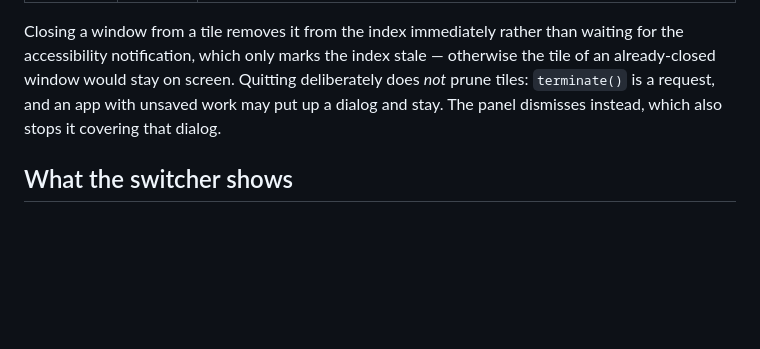
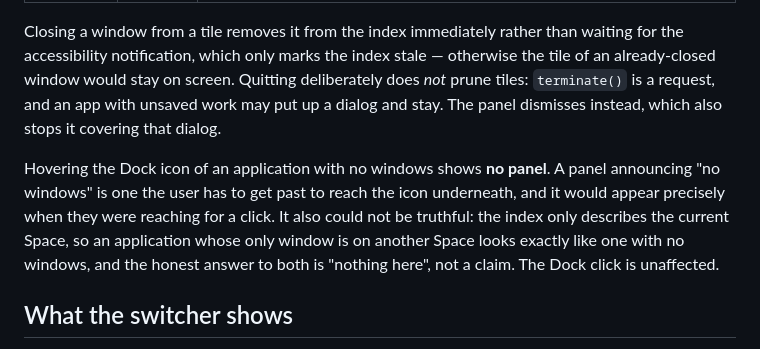
Before and after one commit to trsdn/OpenSwitchr, a Markdown page: README.md, the part around the change. Drawn GitHub-style; blank space fills up the shorter version.

```diff
--- a/README.md
+++ b/README.md
@@ -234,6 +234,14 @@ deliberately does *not* prune tiles: `terminate()` is a request, and an app with
 unsaved work may put up a dialog and stay. The panel dismisses instead, which
 also stops it covering that dialog.
 
+Hovering the Dock icon of an application with no windows shows **no panel**. A
+panel announcing "no windows" is one the user has to get past to reach the icon
+underneath, and it would appear precisely when they were reaching for a click.
+It also could not be truthful: the index only describes the current Space, so an
+application whose only window is on another Space looks exactly like one with no
+windows, and the honest answer to both is "nothing here", not a claim. The Dock
+click is unaffected.
+
 ## What the switcher shows
 
 Both frontends read the same index, but they do not want the same set, so each
```
Also changed, not shown: AGENTS.md (+13 -0 lines).
